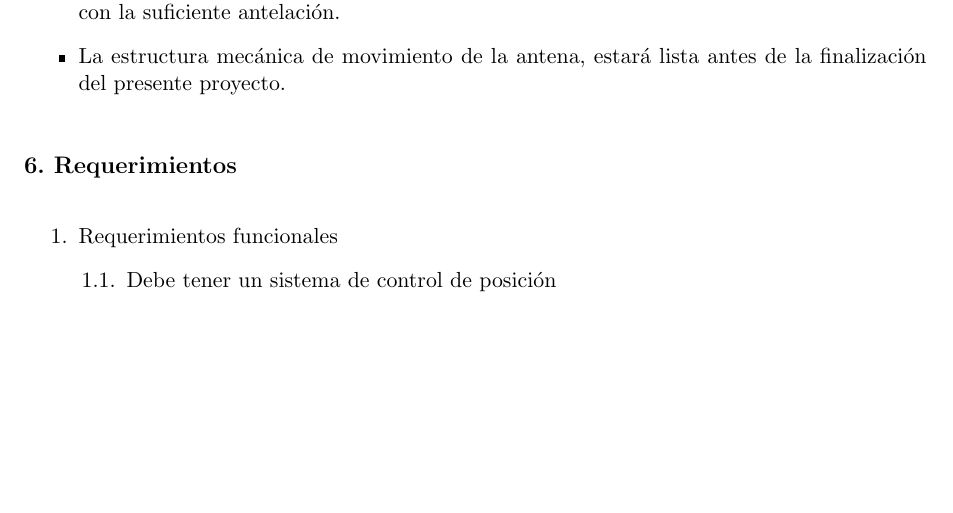
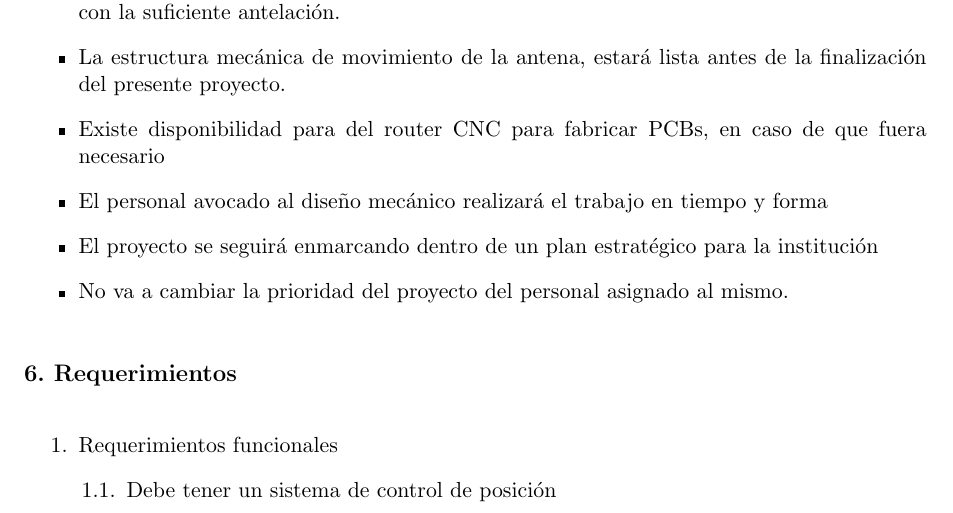
Before and after one commit to gaston-cb/template_UBA, a LaTeX document (charter.tex): part of page 8 of 16, cut so that both start at the same text, the shorter picture padded with empty space. Compiled offline with pdfLaTeX.

Commit message:
se añadieron supuestos para el exito del proyecto

```diff
--- a/charter.tex
+++ b/charter.tex
@@ -213,8 +213,15 @@ El proyecto, no contempla aspectos relacionados a la seguridad de la informació
 		\item El proyecto esta inmerso dentro de un plan estratégico dentro de la institución
 		\item Los componentes se encuentran en el mercado local, y en el caso de importarse, se realizará con la suficiente antelación.
 		\item La estructura mecánica de movimiento de la antena, estará lista antes de la finalización del presente proyecto.
+		\item Existe disponibilidad para del router CNC para fabricar PCBs, en caso de que fuera necesario
+		\item El personal avocado al diseño mecánico realizará el trabajo en tiempo y forma
+		\item El proyecto se seguirá enmarcando dentro de un plan estratégico para la institución
+		\item No va a cambiar la prioridad del proyecto del personal asignado al mismo.
+
 
 	\end{itemize}
+
+
 
 \section{6. Requerimientos}
 \label{sec:requerimientos}
```
Also changed, not shown: charter.pdf.
